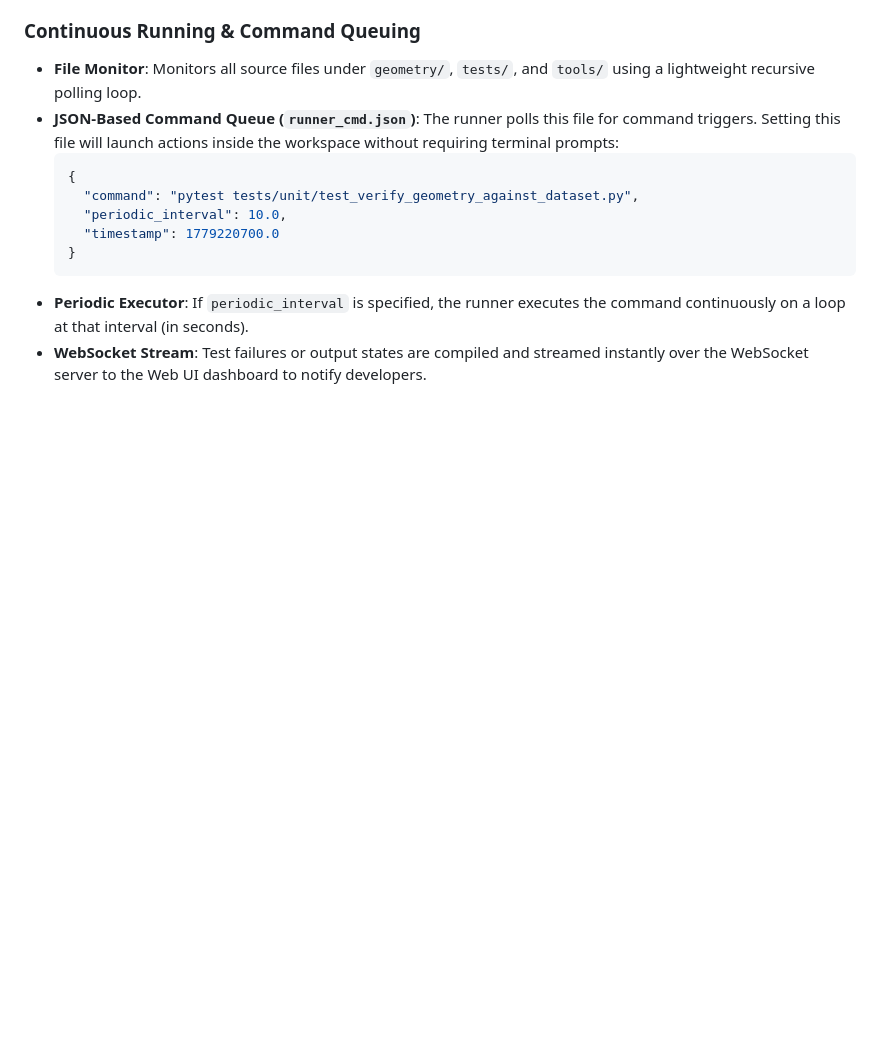
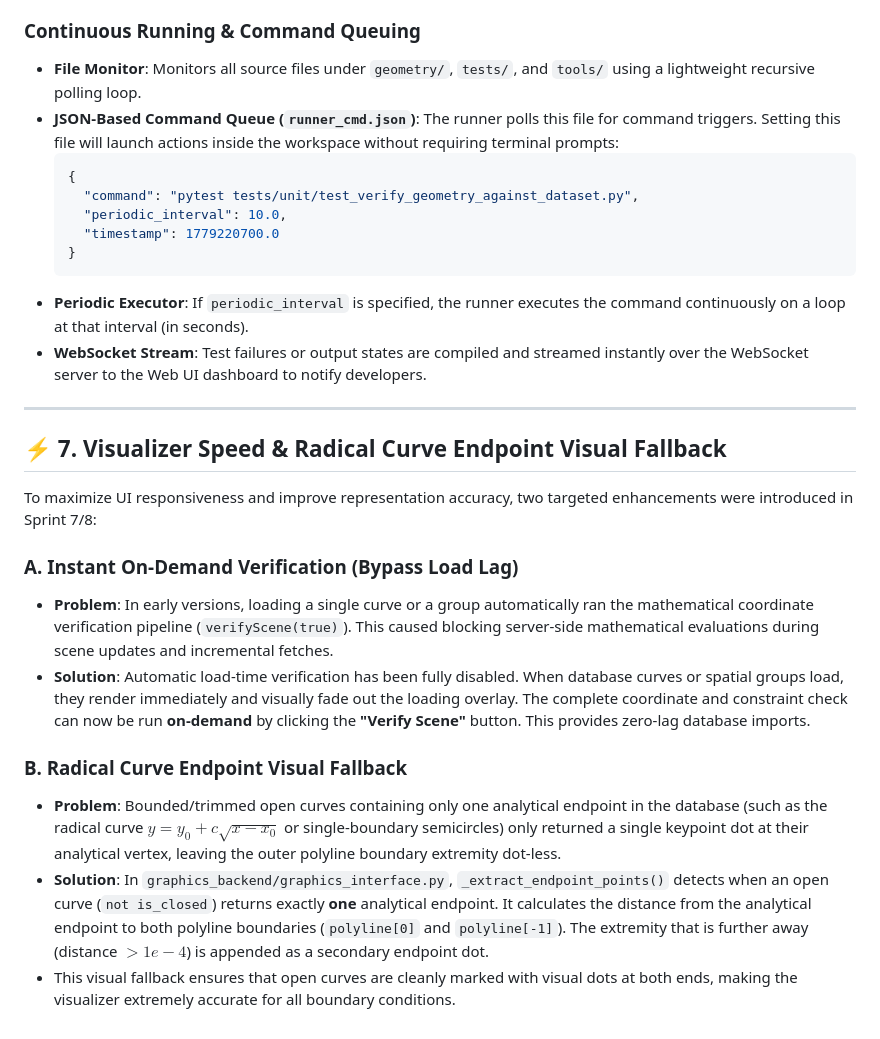
Before and after one commit to burhop/2Top, a Markdown page: docs/VISUALIZER_STUDIO.md, the part around the change. Drawn GitHub-style; blank space fills up the shorter version.

Commit message:
docs: document visualizer speed optimization and radical curve fallback

````diff
--- a/docs/VISUALIZER_STUDIO.md
+++ b/docs/VISUALIZER_STUDIO.md
@@ -187,3 +187,18 @@ The background continuous test runner daemon (`tools/continuous_runner.py`) prov
     ```
 *   **Periodic Executor**: If `periodic_interval` is specified, the runner executes the command continuously on a loop at that interval (in seconds).
 *   **WebSocket Stream**: Test failures or output states are compiled and streamed instantly over the WebSocket server to the Web UI dashboard to notify developers.
+
+---
+
+## ⚡ 7. Visualizer Speed & Radical Curve Endpoint Visual Fallback
+
+To maximize UI responsiveness and improve representation accuracy, two targeted enhancements were introduced in Sprint 7/8:
+
+### A. Instant On-Demand Verification (Bypass Load Lag)
+*   **Problem**: In early versions, loading a single curve or a group automatically ran the mathematical coordinate verification pipeline (`verifyScene(true)`). This caused blocking server-side mathematical evaluations during scene updates and incremental fetches.
+*   **Solution**: Automatic load-time verification has been fully disabled. When database curves or spatial groups load, they render immediately and visually fade out the loading overlay. The complete coordinate and constraint check can now be run **on-demand** by clicking the **"Verify Scene"** button. This provides zero-lag database imports.
+
+### B. Radical Curve Endpoint Visual Fallback
+*   **Problem**: Bounded/trimmed open curves containing only one analytical endpoint in the database (such as the radical curve $y = y_0 + c\sqrt{x - x_0}$ or single-boundary semicircles) only returned a single keypoint dot at their analytical vertex, leaving the outer polyline boundary extremity dot-less.
+*   **Solution**: In `graphics_backend/graphics_interface.py`, `_extract_endpoint_points()` detects when an open curve (`not is_closed`) returns exactly **one** analytical endpoint. It calculates the distance from the analytical endpoint to both polyline boundaries (`polyline[0]` and `polyline[-1]`). The extremity that is further away (distance $> 1e-4$) is appended as a secondary endpoint dot.
+*   This visual fallback ensures that open curves are cleanly marked with visual dots at both ends, making the visualizer extremely accurate for all boundary conditions.
````
